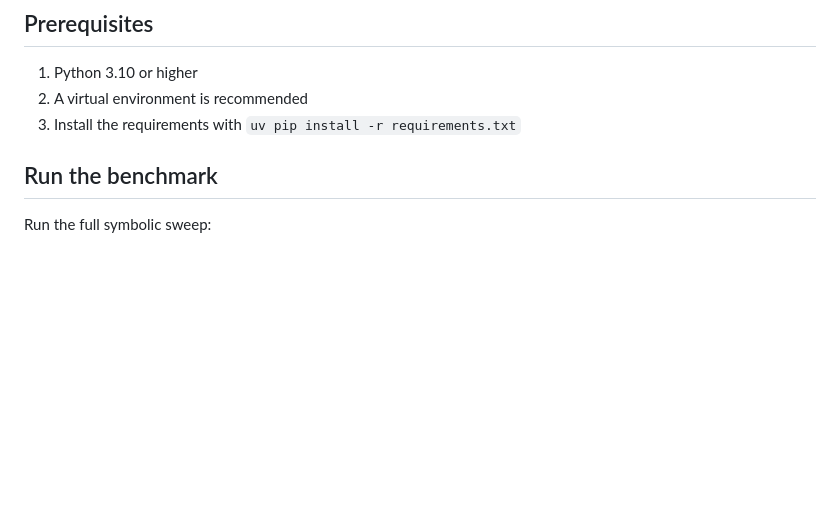
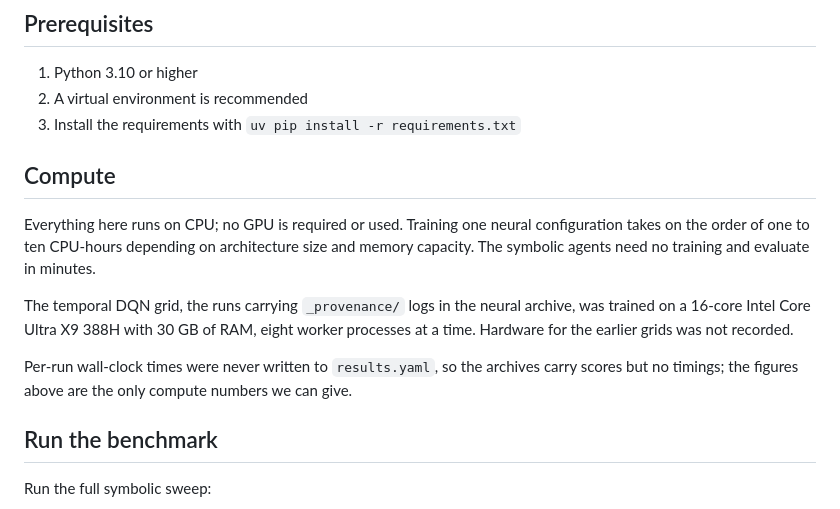
Before and after one commit to humemai/agent-room-env-v3, a Markdown page: README.md, the part around the change. GitHub-like rendering; blank space fills up the shorter version.

Commit message:
Document the compute setup
The repository said nothing about hardware, and it now says less than it
used to: the claim that per-run durations ship with the archives was
removed because no duration field exists in either of them. So there was
no compute information anywhere.

The new section gives what is verifiable. The temporal DQN grid carries
_provenance/ logs identifying the machine and the eight-worker
parallelism; the earlier grids do not, so no hardware is claimed for
them. It also states plainly that per-run wall-clock times were never
recorded, which is why the archives have none.

Co-Authored-By: Claude Opus 5 (1M context) <noreply@anthropic.com>
Claude-Session: https://claude.ai/code/session_01CnMr8TWMHHDKGp36maJ3pm

```diff
--- a/README.md
+++ b/README.md
@@ -30,6 +30,19 @@ in this repository.
 1. Python 3.10 or higher
 1. A virtual environment is recommended
 1. Install the requirements with `uv pip install -r requirements.txt`
+
+## Compute
+
+Everything here runs on CPU; no GPU is required or used. Training one neural
+configuration takes on the order of one to ten CPU-hours depending on architecture size
+and memory capacity. The symbolic agents need no training and evaluate in minutes.
+
+The temporal DQN grid, the runs carrying `_provenance/` logs in the neural archive, was
+trained on a 16-core Intel Core Ultra X9 388H with 30 GB of RAM, eight worker processes
+at a time. Hardware for the earlier grids was not recorded.
+
+Per-run wall-clock times were never written to `results.yaml`, so the archives carry
+scores but no timings; the figures above are the only compute numbers we can give.
 
 ## Run the benchmark
 
```
